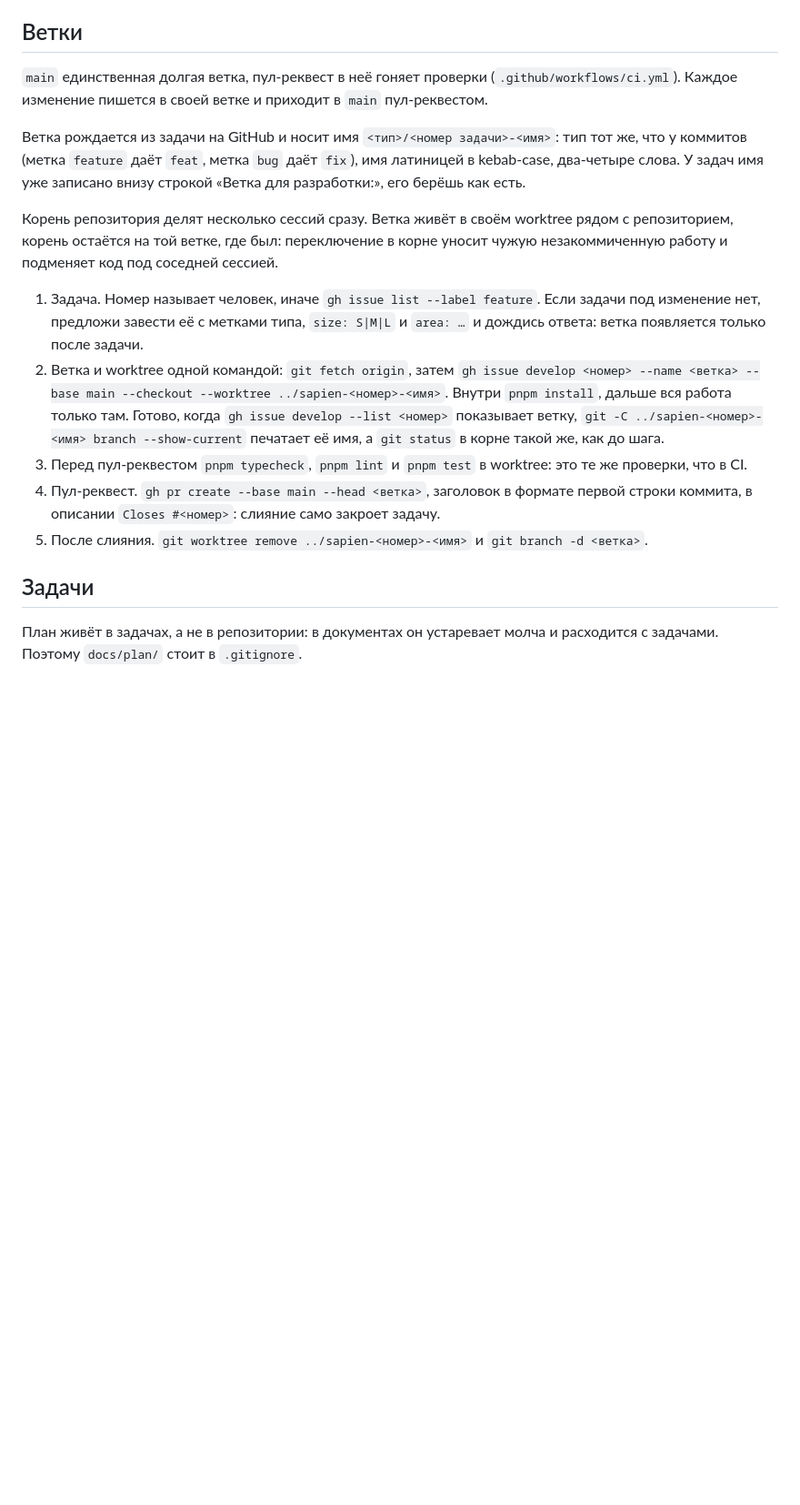
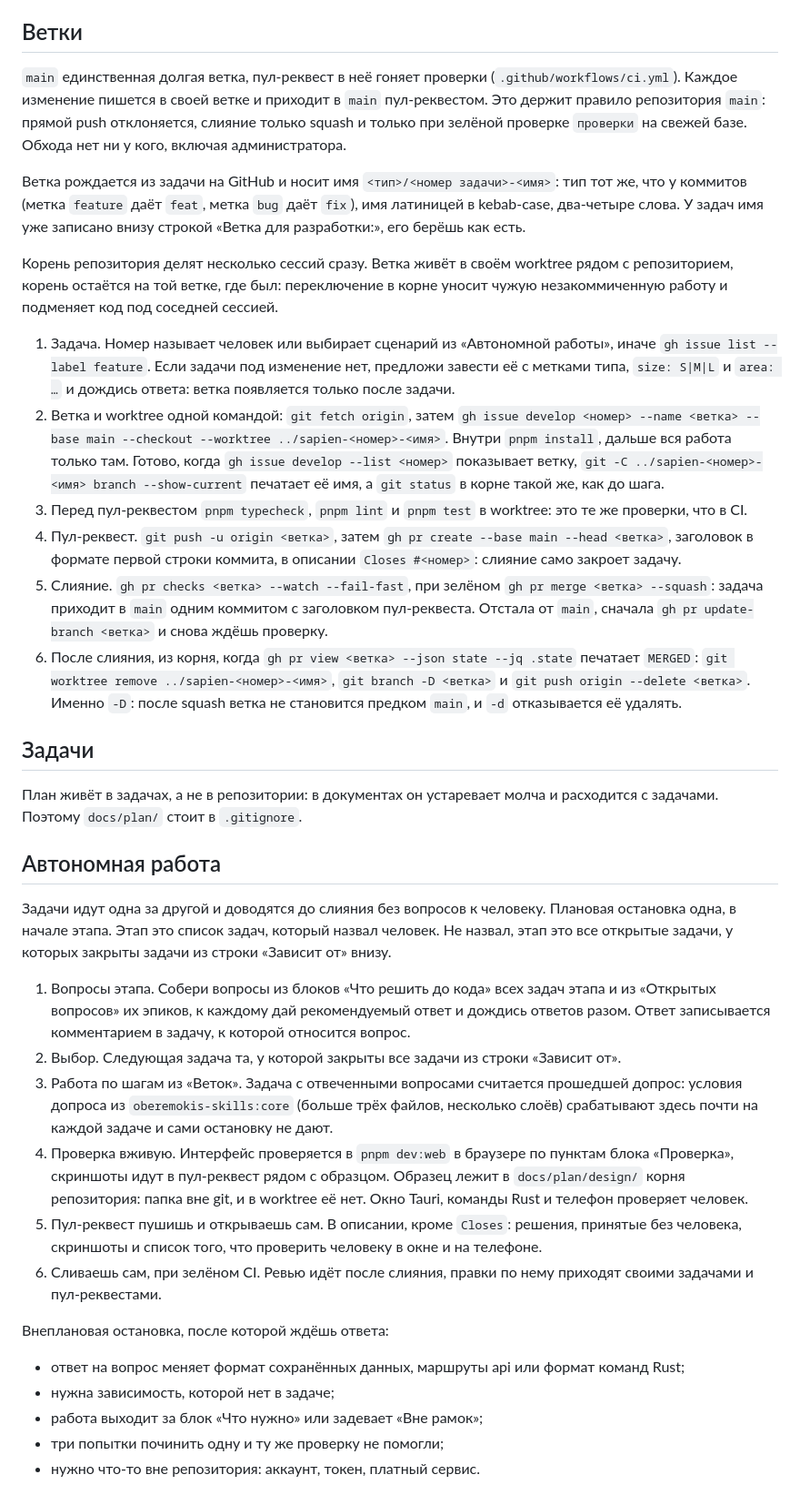
Before and after one commit to oberemokis/sapien, a Markdown page: CLAUDE.md, the part around the change. Shown at 91% size. Rendered like a GitHub page; blank space fills up the shorter version.

Commit message:
docs: сценарий автономной работы агента (#39)
Без записи сценарий живёт только в разговоре, где его согласовали, и
следующая сессия снова спрашивает человека на каждом шаге. Шаги слияния
переписаны под правило main: оно пускает только squash, а после squash
ветка не становится предком main, и git branch -d её не удаляет.

```diff
--- a/CLAUDE.md
+++ b/CLAUDE.md
@@ -23,18 +23,38 @@ pnpm ставит только версии старше суток (`minimumRel
 
 ## Ветки
 
-`main` единственная долгая ветка, пул-реквест в неё гоняет проверки (`.github/workflows/ci.yml`). Каждое изменение пишется в своей ветке и приходит в `main` пул-реквестом.
+`main` единственная долгая ветка, пул-реквест в неё гоняет проверки (`.github/workflows/ci.yml`). Каждое изменение пишется в своей ветке и приходит в `main` пул-реквестом. Это держит правило репозитория `main`: прямой push отклоняется, слияние только squash и только при зелёной проверке `проверки` на свежей базе. Обхода нет ни у кого, включая администратора.
 
 Ветка рождается из задачи на GitHub и носит имя `<тип>/<номер задачи>-<имя>`: тип тот же, что у коммитов (метка `feature` даёт `feat`, метка `bug` даёт `fix`), имя латиницей в kebab-case, два-четыре слова. У задач имя уже записано внизу строкой «Ветка для разработки:», его берёшь как есть.
 
 Корень репозитория делят несколько сессий сразу. Ветка живёт в своём worktree рядом с репозиторием, корень остаётся на той ветке, где был: переключение в корне уносит чужую незакоммиченную работу и подменяет код под соседней сессией.
 
-1. Задача. Номер называет человек, иначе `gh issue list --label feature`. Если задачи под изменение нет, предложи завести её с метками типа, `size: S|M|L` и `area: …` и дождись ответа: ветка появляется только после задачи.
+1. Задача. Номер называет человек или выбирает сценарий из «Автономной работы», иначе `gh issue list --label feature`. Если задачи под изменение нет, предложи завести её с метками типа, `size: S|M|L` и `area: …` и дождись ответа: ветка появляется только после задачи.
 2. Ветка и worktree одной командой: `git fetch origin`, затем `gh issue develop <номер> --name <ветка> --base main --checkout --worktree ../sapien-<номер>-<имя>`. Внутри `pnpm install`, дальше вся работа только там. Готово, когда `gh issue develop --list <номер>` показывает ветку, `git -C ../sapien-<номер>-<имя> branch --show-current` печатает её имя, а `git status` в корне такой же, как до шага.
 3. Перед пул-реквестом `pnpm typecheck`, `pnpm lint` и `pnpm test` в worktree: это те же проверки, что в CI.
-4. Пул-реквест. `gh pr create --base main --head <ветка>`, заголовок в формате первой строки коммита, в описании `Closes #<номер>`: слияние само закроет задачу.
-5. После слияния. `git worktree remove ../sapien-<номер>-<имя>` и `git branch -d <ветка>`.
+4. Пул-реквест. `git push -u origin <ветка>`, затем `gh pr create --base main --head <ветка>`, заголовок в формате первой строки коммита, в описании `Closes #<номер>`: слияние само закроет задачу.
+5. Слияние. `gh pr checks <ветка> --watch --fail-fast`, при зелёном `gh pr merge <ветка> --squash`: задача приходит в `main` одним коммитом с заголовком пул-реквеста. Отстала от `main`, сначала `gh pr update-branch <ветка>` и снова ждёшь проверку.
+6. После слияния, из корня, когда `gh pr view <ветка> --json state --jq .state` печатает `MERGED`: `git worktree remove ../sapien-<номер>-<имя>`, `git branch -D <ветка>` и `git push origin --delete <ветка>`. Именно `-D`: после squash ветка не становится предком `main`, и `-d` отказывается её удалять.
 
 ## Задачи
 
 План живёт в задачах, а не в репозитории: в документах он устаревает молча и расходится с задачами. Поэтому `docs/plan/` стоит в `.gitignore`.
+
+## Автономная работа
+
+Задачи идут одна за другой и доводятся до слияния без вопросов к человеку. Плановая остановка одна, в начале этапа. Этап это список задач, который назвал человек. Не назвал, этап это все открытые задачи, у которых закрыты задачи из строки «Зависит от» внизу.
+
+1. Вопросы этапа. Собери вопросы из блоков «Что решить до кода» всех задач этапа и из «Открытых вопросов» их эпиков, к каждому дай рекомендуемый ответ и дождись ответов разом. Ответ записывается комментарием в задачу, к которой относится вопрос.
+2. Выбор. Следующая задача та, у которой закрыты все задачи из строки «Зависит от».
+3. Работа по шагам из «Веток». Задача с отвеченными вопросами считается прошедшей допрос: условия допроса из `oberemokis-skills:core` (больше трёх файлов, несколько слоёв) срабатывают здесь почти на каждой задаче и сами остановку не дают.
+4. Проверка вживую. Интерфейс проверяется в `pnpm dev:web` в браузере по пунктам блока «Проверка», скриншоты идут в пул-реквест рядом с образцом. Образец лежит в `docs/plan/design/` корня репозитория: папка вне git, и в worktree её нет. Окно Tauri, команды Rust и телефон проверяет человек.
+5. Пул-реквест пушишь и открываешь сам. В описании, кроме `Closes`: решения, принятые без человека, скриншоты и список того, что проверить человеку в окне и на телефоне.
+6. Сливаешь сам, при зелёном CI. Ревью идёт после слияния, правки по нему приходят своими задачами и пул-реквестами.
+
+Внеплановая остановка, после которой ждёшь ответа:
+
+- ответ на вопрос меняет формат сохранённых данных, маршруты api или формат команд Rust;
+- нужна зависимость, которой нет в задаче;
+- работа выходит за блок «Что нужно» или задевает «Вне рамок»;
+- три попытки починить одну и ту же проверку не помогли;
+- нужно что-то вне репозитория: аккаунт, токен, платный сервис.
```
